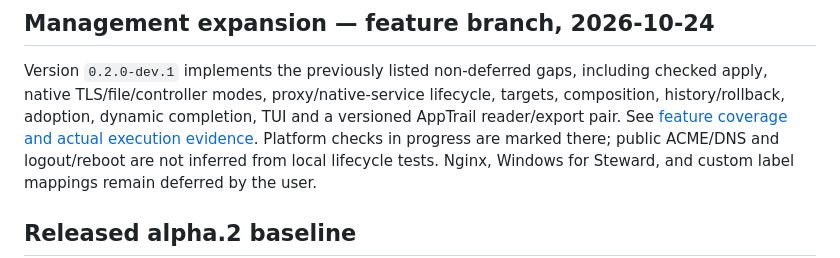
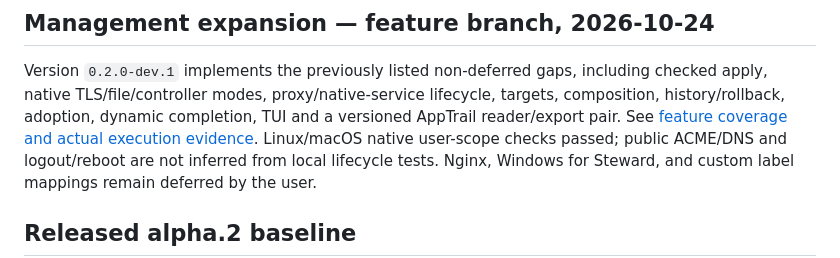
Before and after one commit to samishal1998/steward, a Markdown page: docs/CAPABILITIES.md, the part around the change. Drawn GitHub-style.

```diff
--- a/docs/CAPABILITIES.md
+++ b/docs/CAPABILITIES.md
@@ -6,7 +6,7 @@ Version `0.2.0-dev.1` implements the previously listed non-deferred gaps, includ
 checked apply, native TLS/file/controller modes, proxy/native-service lifecycle,
 targets, composition, history/rollback, adoption, dynamic completion, TUI and a
 versioned AppTrail reader/export pair. See [feature coverage and actual execution
-evidence](FEATURE_COMPLETION.md). Platform checks in progress are marked there;
+evidence](FEATURE_COMPLETION.md). Linux/macOS native user-scope checks passed;
 public ACME/DNS and logout/reboot are not inferred from local lifecycle tests.
 Nginx, Windows for Steward, and custom label mappings remain deferred by the user.
 
```
Also changed, not shown: docs/FEATURE_COMPLETION.md (+34 -3 lines), docs/PROGRESS.md (+8 -1 lines).
